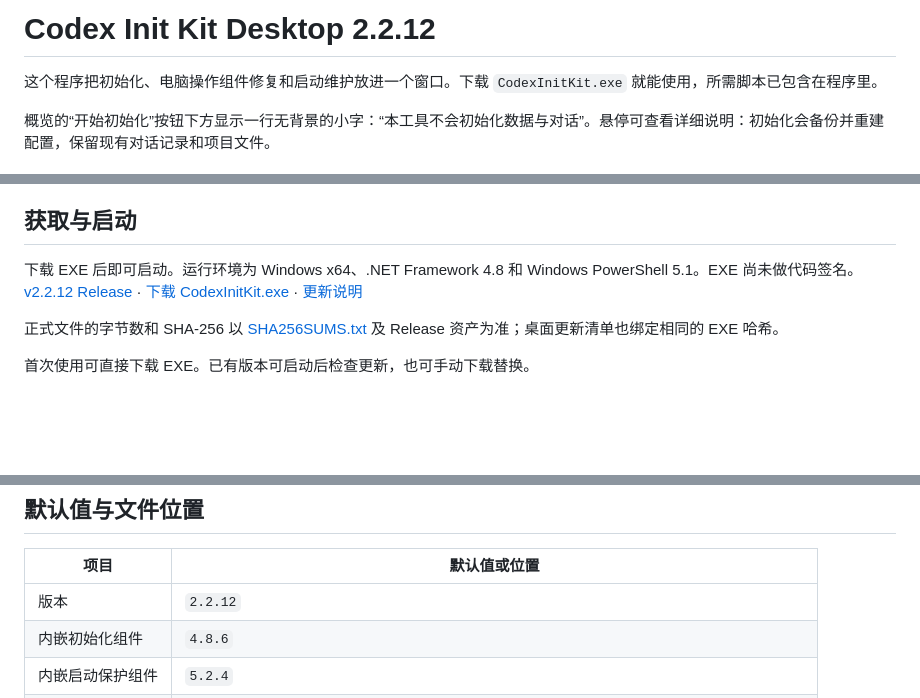
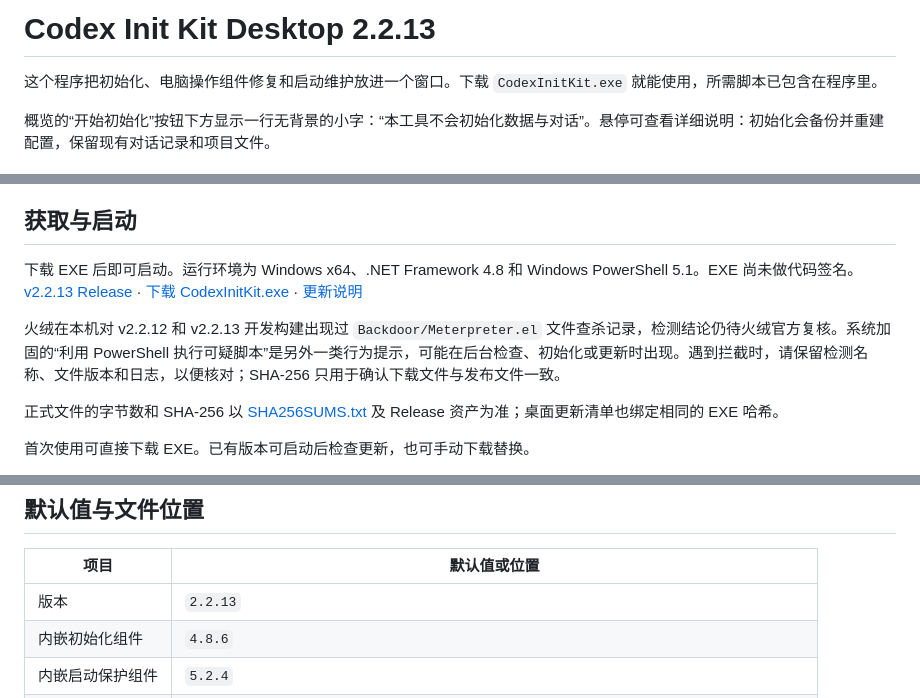
Before and after one commit to BerryFuwawa/codex-init-kit, a Markdown page: docs/Desktop.md, 3 parts joined by grey strips. GitHub-like rendering; blank space fills up the shorter version.

```diff
--- a/docs/Desktop.md
+++ b/docs/Desktop.md
@@ -1,4 +1,4 @@
-# Codex Init Kit Desktop 2.2.12
+# Codex Init Kit Desktop 2.2.13
 
 这个程序把初始化、电脑操作组件修复和启动维护放进一个窗口。下载 `CodexInitKit.exe` 就能使用，所需脚本已包含在程序里。
 
@@ -42,7 +42,9 @@ CUA 组件目录为 `%LOCALAPPDATA%\OpenAI\Codex\runtimes\cua_node`。有些 Win
 
 ## 获取与启动
 
-下载 EXE 后即可启动。运行环境为 Windows x64、.NET Framework 4.8 和 Windows PowerShell 5.1。EXE 尚未做代码签名。[v2.2.12 Release](https://github.com/BerryFuwawa/codex-init-kit/releases/tag/v2.2.12) · [下载 CodexInitKit.exe](https://github.com/BerryFuwawa/codex-init-kit/releases/latest/download/CodexInitKit.exe) · [更新说明](Release-2.2.12.md)
+下载 EXE 后即可启动。运行环境为 Windows x64、.NET Framework 4.8 和 Windows PowerShell 5.1。EXE 尚未做代码签名。[v2.2.13 Release](https://github.com/BerryFuwawa/codex-init-kit/releases/tag/v2.2.13) · [下载 CodexInitKit.exe](https://github.com/BerryFuwawa/codex-init-kit/releases/latest/download/CodexInitKit.exe) · [更新说明](Release-2.2.13.md)
+
+火绒在本机对 v2.2.12 和 v2.2.13 开发构建出现过 `Backdoor/Meterpreter.el` 文件查杀记录，检测结论仍待火绒官方复核。系统加固的“利用 PowerShell 执行可疑脚本”是另外一类行为提示，可能在后台检查、初始化或更新时出现。遇到拦截时，请保留检测名称、文件版本和日志，以便核对；SHA-256 只用于确认下载文件与发布文件一致。
 
 正式文件的字节数和 SHA-256 以 [SHA256SUMS.txt](https://github.com/BerryFuwawa/codex-init-kit/releases/latest/download/SHA256SUMS.txt) 及 Release 资产为准；桌面更新清单也绑定相同的 EXE 哈希。
 
@@ -74,7 +76,7 @@ CUA 组件目录为 `%LOCALAPPDATA%\OpenAI\Codex\runtimes\cua_node`。有些 Win
 
 | 项目 | 默认值或位置 |
 | --- | --- |
-| 版本 | `2.2.12` |
+| 版本 | `2.2.13` |
 | 内嵌初始化组件 | `4.8.6` |
 | 内嵌启动保护组件 | `5.2.4` |
 | 工作目录 | `<盘符>:\Codex`；默认选 `D`，不可用时选择第一个可用固定盘 |
```
Also changed, not shown: README.md (+4 -2 lines), docs/Release-2.2.13.md (added, +13 -0 lines), docs/Settings.md (+18 -2 lines), assets/screenshots/browser-connection.png, assets/screenshots/settings-scroll.png, assets/screenshots/settings.png, 11 other files.
